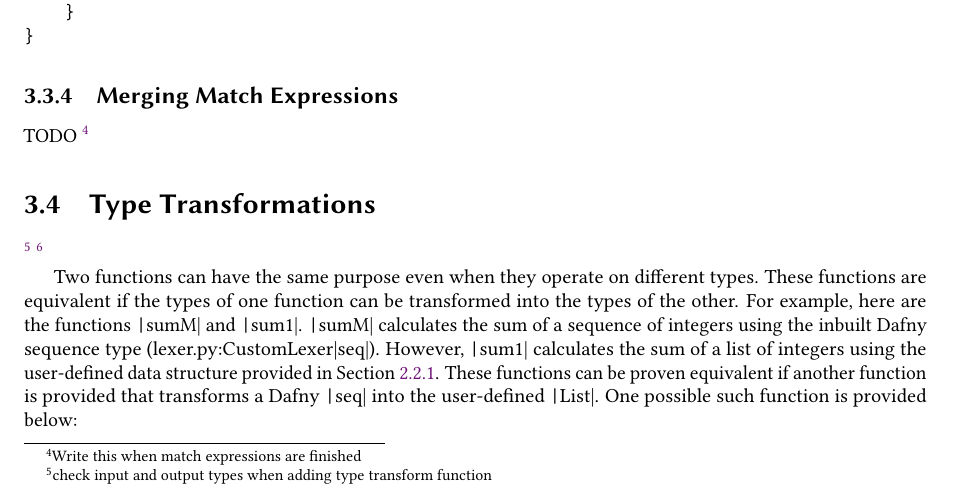
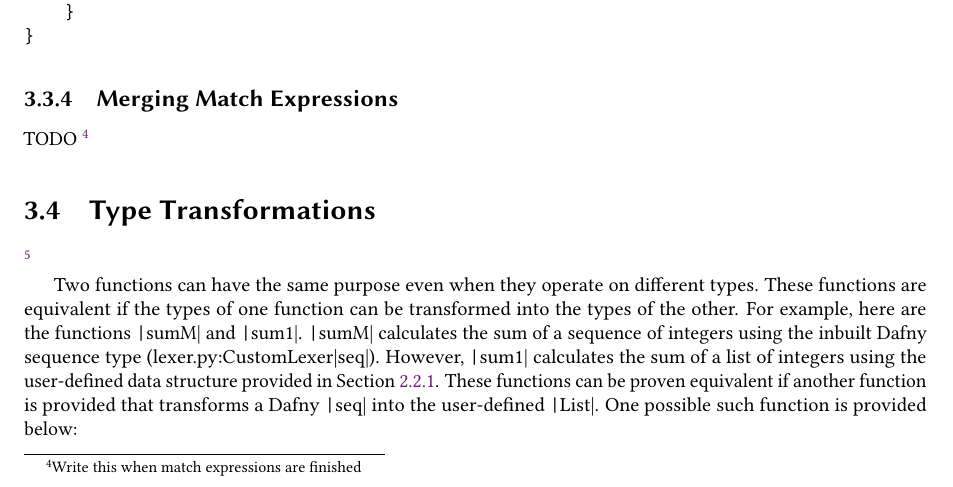
Before and after one commit to NVictor2004/equidafny, a LaTeX thesis (report/main.tex, which reads report/design.tex): part of page 30 of 40, cut so that both start at the same text. Compiled offline with pdfLaTeX.

Commit message:
feat: Check input and output types when adding type transform function

```diff
--- a/report/design.tex
+++ b/report/design.tex
@@ -315,7 +315,6 @@ TODO \footnote{Write this when match expressions are finished}
 % \subsection{Standardisation of Generic Variables}
 
 \section{Type Transformations}\label{sec:type-transformations}
-\footnote{check input and output types when adding type transform function}
 \footnote{make it clear that equivalence lemmas are generated not given, all else is given, also make it clear that this is something that Stainless does not do}
 
 Two functions can have the same purpose even when they operate on different types. These functions are equivalent if the types of one function can be transformed into the types of the other. For example, here are the functions \mintinline{lexer.py:CustomLexer}|sumM| and \mintinline{lexer.py:CustomLexer}|sum1|. \mintinline{lexer.py:CustomLexer}|sumM| calculates the sum of a sequence of integers using the inbuilt Dafny sequence type ({lexer.py:CustomLexer}|seq|). However, \mintinline{lexer.py:CustomLexer}|sum1| calculates the sum of a list of integers using the user-defined data structure provided in \Cref{sec:list-structure}. These functions can be proven equivalent if another function is provided that transforms a Dafny \mintinline{lexer.py:CustomLexer}|seq| into the user-defined \mintinline{lexer.py:CustomLexer}|List|. One possible such function is provided below:
```
Also changed, not shown: 1 other file.
